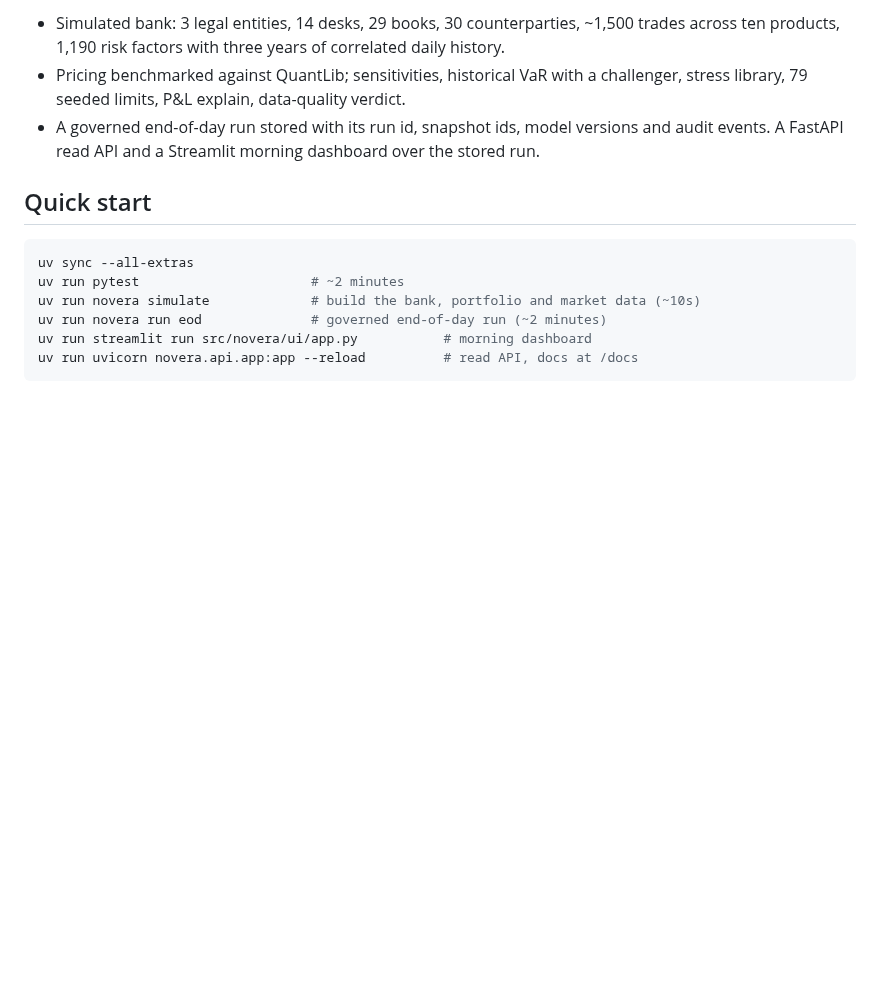
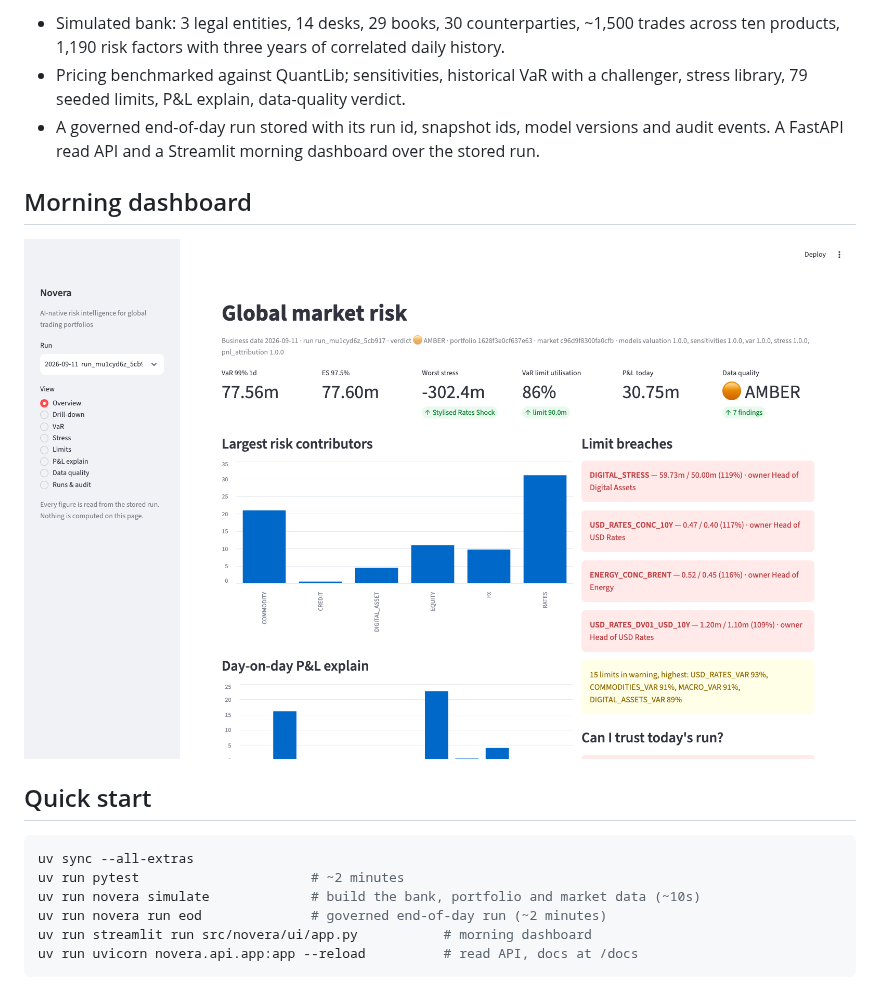
Before and after one commit to Adamdebb/novera-risk, a Markdown page: README.md, the part around the change. Drawn GitHub-style; pictures changed too: docs/screenshots/overview.png (added); blank space fills up the shorter version.

Commit message:
Dashboard screenshots and Playwright dev dependency
Co-Authored-By: Claude Opus 5 (1M context) <noreply@anthropic.com>

````diff
--- a/README.md
+++ b/README.md
@@ -36,6 +36,10 @@ Phases 1 and 2 delivered, Phase 3 in progress. See `docs/03-roadmap.md`.
 - A governed end-of-day run stored with its run id, snapshot ids, model versions and
   audit events. A FastAPI read API and a Streamlit morning dashboard over the stored run.
 
+## Morning dashboard
+
+![Global market risk overview](docs/screenshots/overview.png)
+
 ## Quick start
 
 ```bash
````
Also changed, not shown: docs/screenshots/data_quality.png (added), docs/screenshots/limits.png (added), docs/screenshots/var.png (added), 2 other files.
